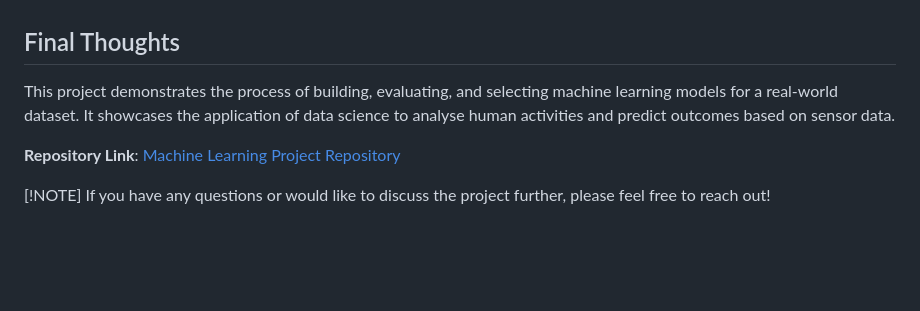
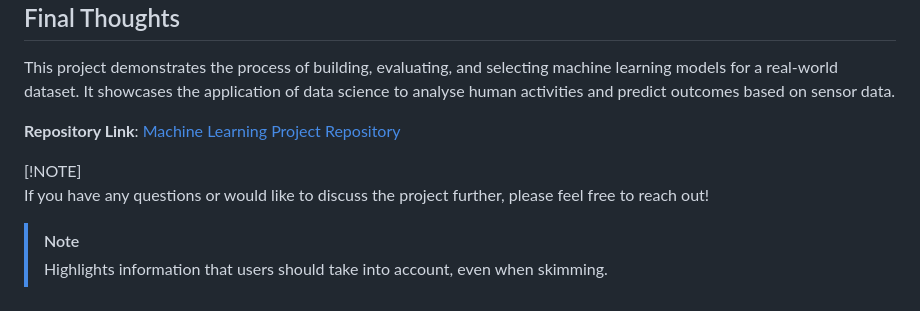
Before and after one commit to juanpaat/Machine-Learning-Project, a Markdown page: README.md, the part around the change. GitHub-like rendering; blank space fills up the shorter version.

```diff
--- a/README.md
+++ b/README.md
@@ -69,3 +69,7 @@ This project demonstrates the process of building, evaluating, and selecting mac
 
 [!NOTE]
 If you have any questions or would like to discuss the project further, please feel free to reach out!
+
+
+> [!NOTE]
+> Highlights information that users should take into account, even when skimming.
```
